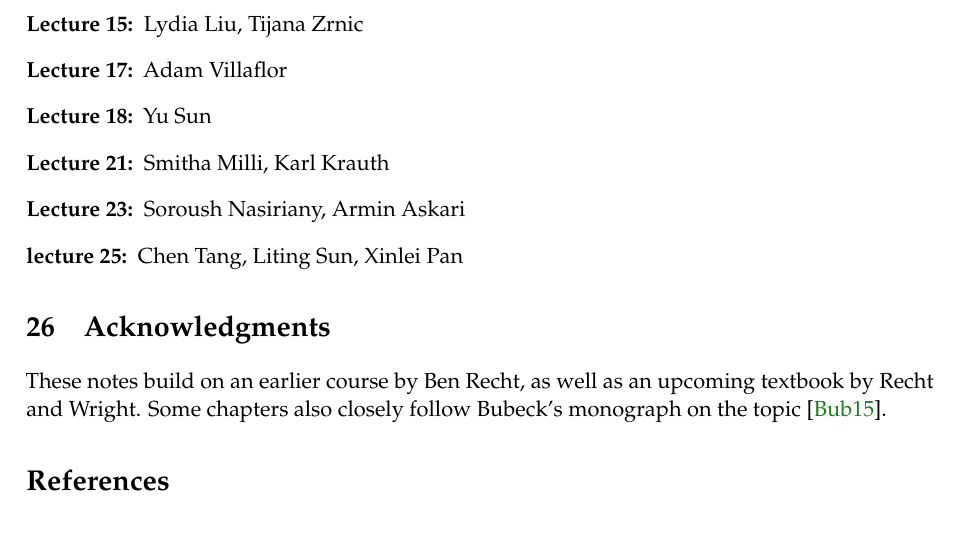
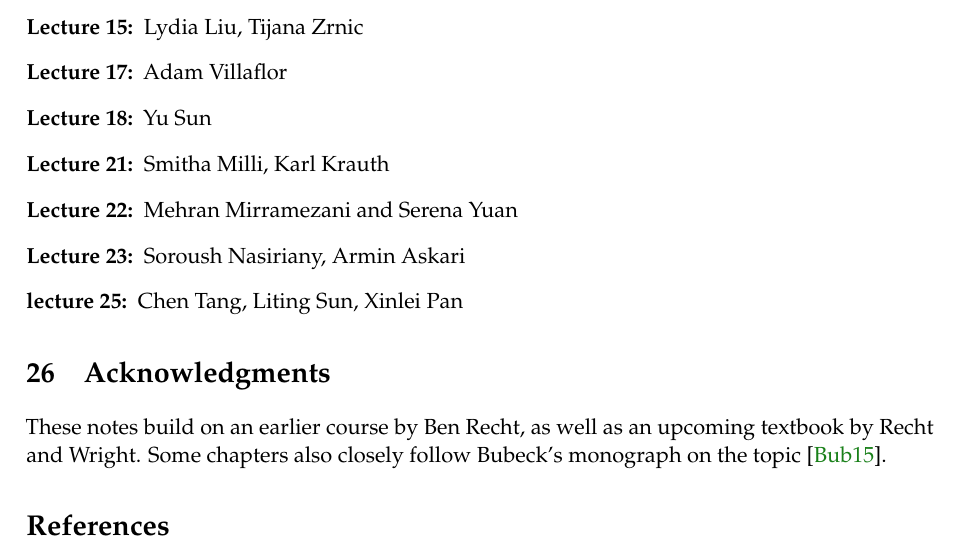
Before and after one commit to ee227c/ee227c.github.io, a LaTeX paper (notes/main.tex, which reads notes/contributors.tex): part of page 99 of 101, cut so that both start at the same text. Compiled offline with pdfLaTeX; a LaTeX package or settings file that is missing is left out.

Commit message:
update contributors.tex

```diff
--- a/notes/contributors.tex
+++ b/notes/contributors.tex
@@ -18,6 +18,7 @@ lecture notes.
 \item[Lecture 17:] Adam Villaflor
 \item[Lecture 18:] Yu Sun
 \item[Lecture 21:] Smitha Milli, Karl Krauth
+\item[Lecture 22:] Mehran Mirramezani and Serena Yuan
 \item[Lecture 23:] Soroush Nasiriany, Armin Askari
 \item[lecture 25:] Chen Tang, Liting Sun, Xinlei Pan
 \end{description}
```
